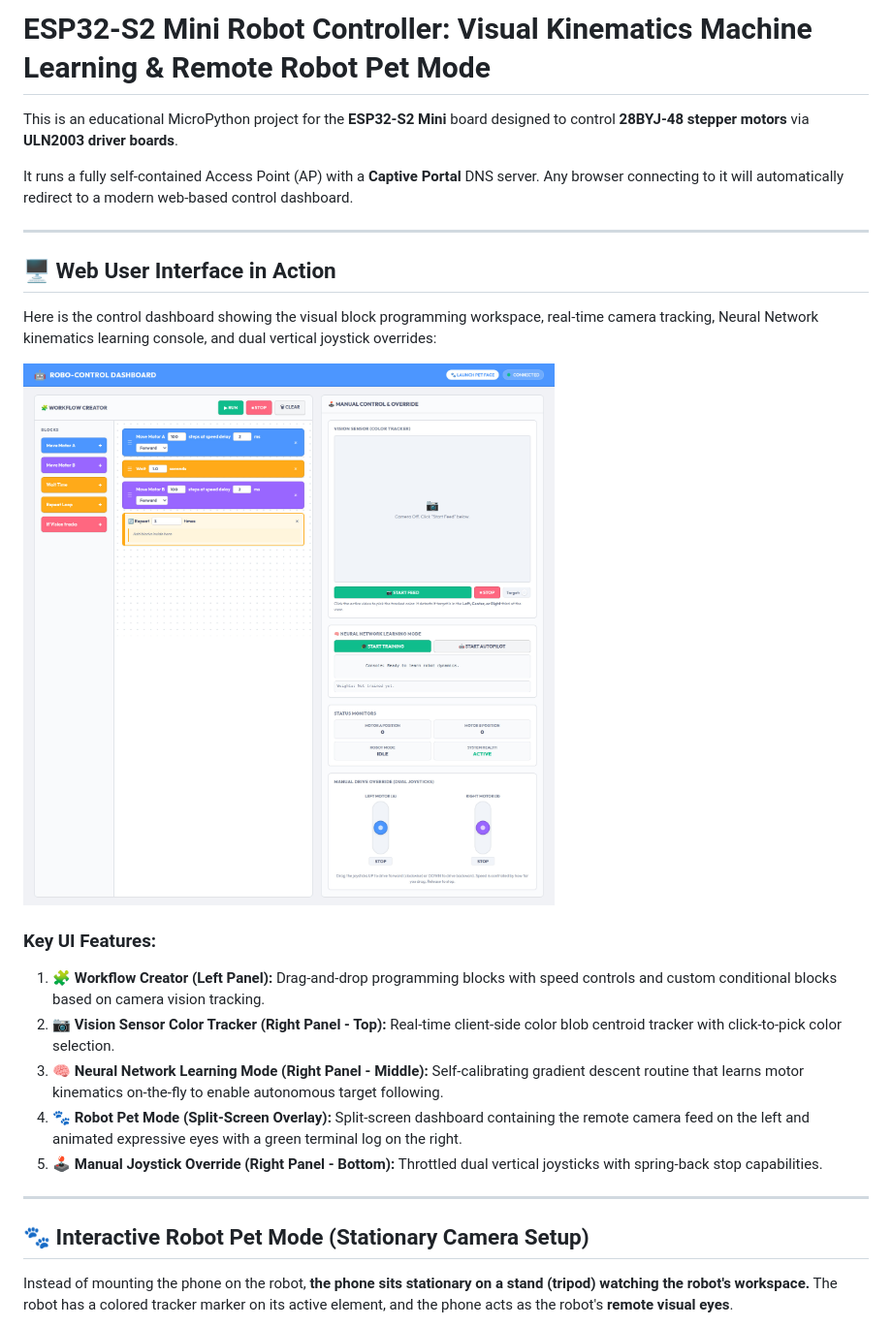
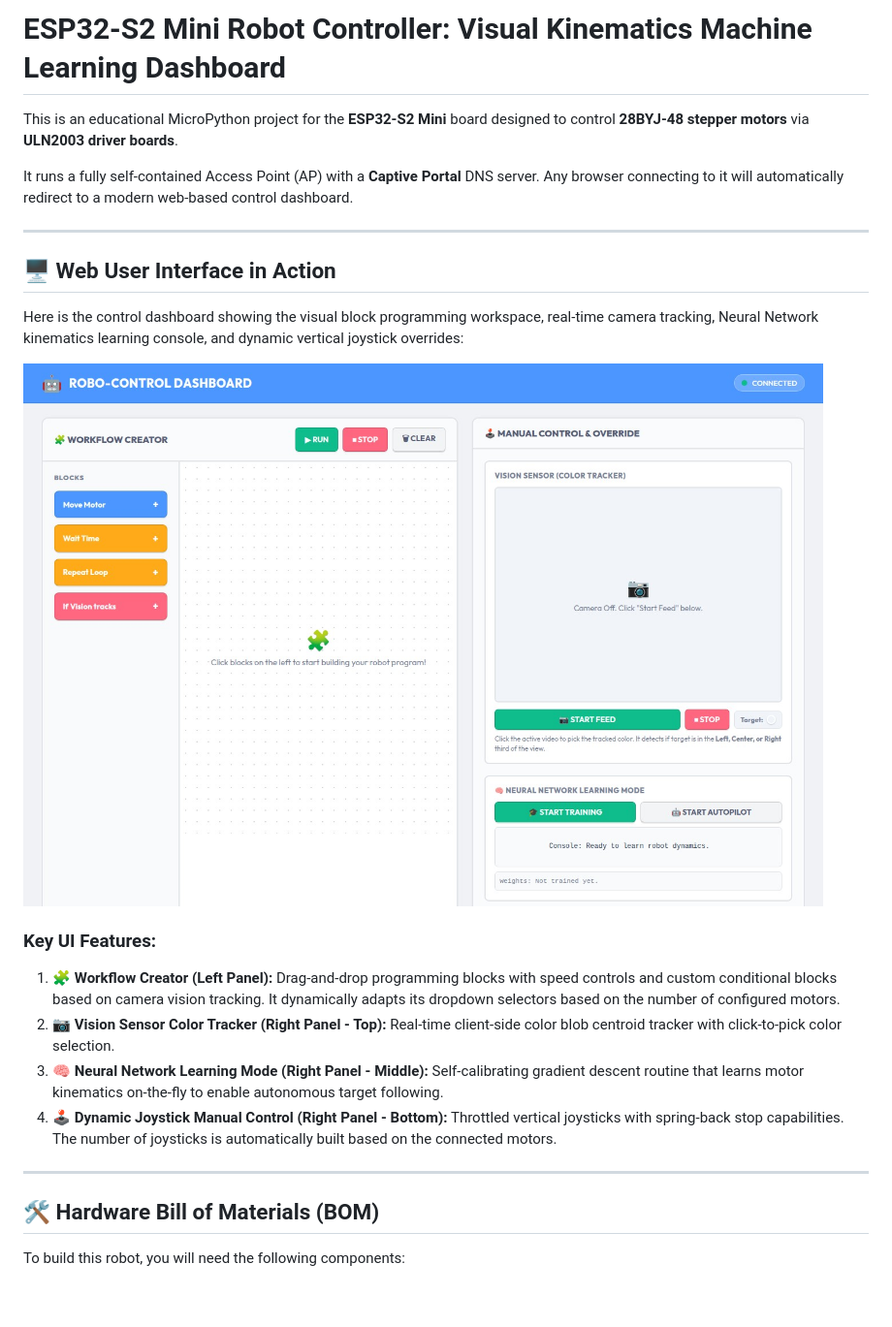
Before and after one commit to sloev/robo, a Markdown page: README.md, the part around one of its changes. Shown at 97% size. GitHub-like rendering; pictures changed too: screenshots/dashboard.jpg; blank space fills up the shorter version.

Commit message:
Refactor project: scale to multiple motors, prune pet mode, and automate screenshots

```diff
--- a/README.md
+++ b/README.md
@@ -1,4 +1,4 @@
-# ESP32-S2 Mini Robot Controller: Visual Kinematics Machine Learning & Remote Robot Pet Mode
+# ESP32-S2 Mini Robot Controller: Visual Kinematics Machine Learning Dashboard
 
 This is an educational MicroPython project for the **ESP32-S2 Mini** board designed to control **28BYJ-48 stepper motors** via **ULN2003 driver boards**.
 
@@ -8,20 +8,19 @@ It runs a fully self-contained Access Point (AP) with a **Captive Portal** DNS s
 
 ## 🖥️ Web User Interface in Action
 
-Here is the control dashboard showing the visual block programming workspace, real-time camera tracking, Neural Network kinematics learning console, and dual vertical joystick overrides:
+Here is the control dashboard showing the visual block programming workspace, real-time camera tracking, Neural Network kinematics learning console, and dynamic vertical joystick overrides:
 
 ![Robo-Control Web UI in Action](screenshots/dashboard.jpg)
 
 ### Key UI Features:
-1.  **🧩 Workflow Creator (Left Panel):** Drag-and-drop programming blocks with speed controls and custom conditional blocks based on camera vision tracking.
+1.  **🧩 Workflow Creator (Left Panel):** Drag-and-drop programming blocks with speed controls and custom conditional blocks based on camera vision tracking. It dynamically adapts its dropdown selectors based on the number of configured motors.
 2.  **📷 Vision Sensor Color Tracker (Right Panel - Top):** Real-time client-side color blob centroid tracker with click-to-pick color selection.
 3.  **🧠 Neural Network Learning Mode (Right Panel - Middle):** Self-calibrating gradient descent routine that learns motor kinematics on-the-fly to enable autonomous target following.
-4.  **🐾 Robot Pet Mode (Split-Screen Overlay):** Split-screen dashboard containing the remote camera feed on the left and animated expressive eyes with a green terminal log on the right.
-5.  **🕹️ Manual Joystick Override (Right Panel - Bottom):** Throttled dual vertical joysticks with spring-back stop capabilities.
+4.  **🕹️ Dynamic Joystick Manual Control (Right Panel - Bottom):** Throttled vertical joysticks with spring-back stop capabilities. The number of joysticks is automatically built based on the connected motors.
 
 ---
 
-## 🐾 Interactive Robot Pet Mode (Stationary Camera Setup)
+## 🛠️ Hardware Bill of Materials (BOM)
 
-Instead of mounting the phone on the robot, **the phone sits stationary on a stand (tripod) watching the robot's workspace.** The robot has a colored tracker marker on its active element, and the phone acts as the robot's **remote visual eyes**.
+To build this robot, you will need the following components:
 
```
Also changed, not shown: other parts of README.md (+81 -46 lines), 10 other files.
